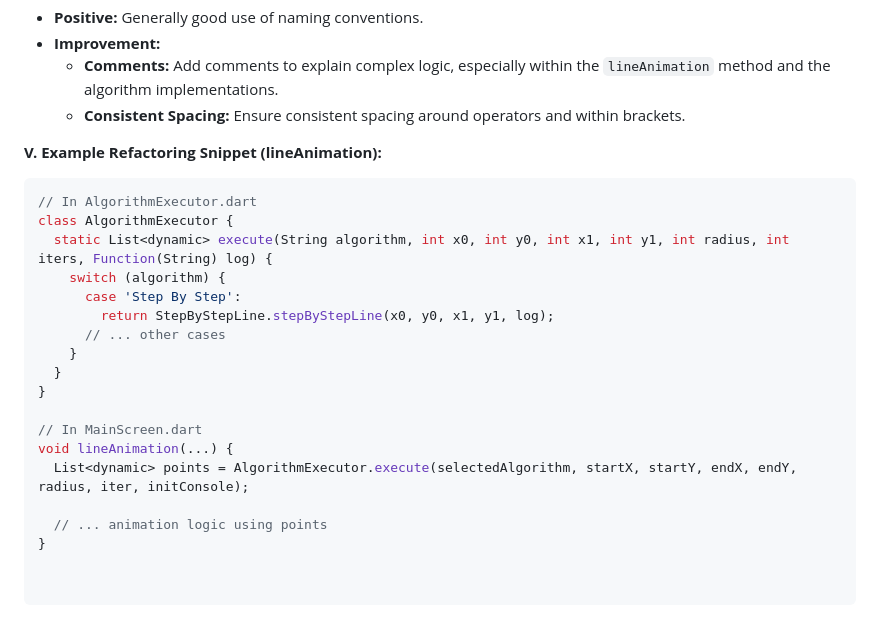
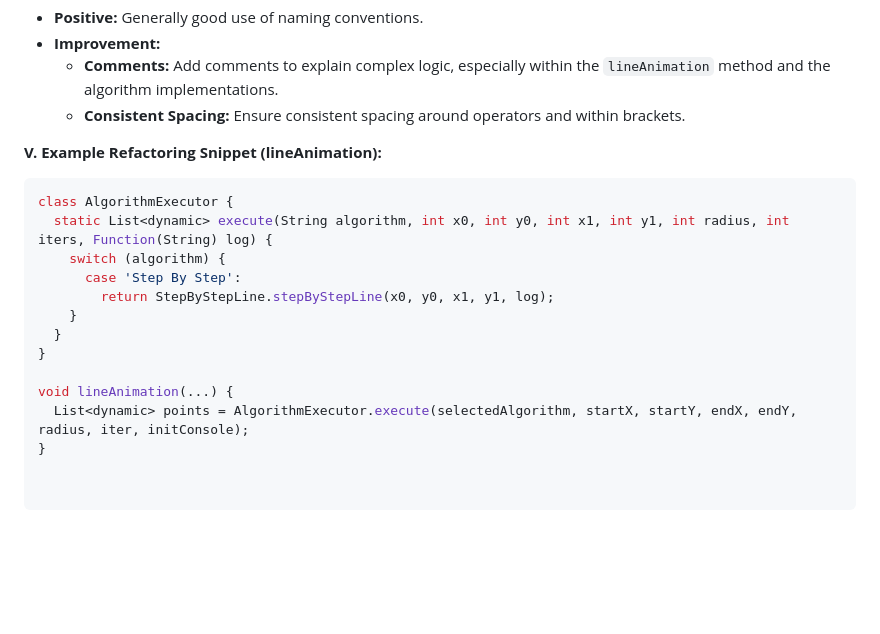
Before and after one commit to ZapWay/graphics, a Markdown page: cg3/codeReview.md, the part around the change. Drawn GitHub-style; blank space fills up the shorter version.

````diff
--- a/cg3/codeReview.md
+++ b/cg3/codeReview.md
@@ -39,20 +39,15 @@ This review focuses on the provided `MainScreen` widget and related code, aiming
 **V. Example Refactoring Snippet (lineAnimation):**
 
 ```dart
-// In AlgorithmExecutor.dart
 class AlgorithmExecutor {
   static List<dynamic> execute(String algorithm, int x0, int y0, int x1, int y1, int radius, int iters, Function(String) log) {
     switch (algorithm) {
       case 'Step By Step':
         return StepByStepLine.stepByStepLine(x0, y0, x1, y1, log);
-      // ... other cases
     }
   }
 }
 
-// In MainScreen.dart
 void lineAnimation(...) {
   List<dynamic> points = AlgorithmExecutor.execute(selectedAlgorithm, startX, startY, endX, endY, radius, iter, initConsole);
-
-  // ... animation logic using points
 }
````
